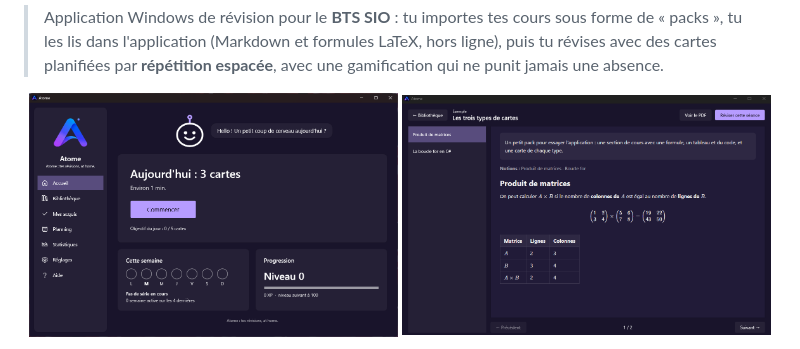
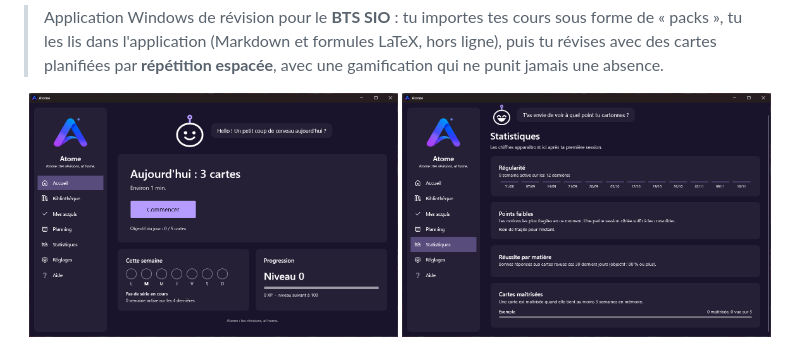
Before and after one commit to fjeko/Atome, a Markdown page: README.md, the part around one of its changes. GitHub-like rendering; pictures changed too: docs/images/lecture.png (deleted), docs/images/statistiques.png (added).

Commit message:
README : galerie avec les captures de Florian
Co-Authored-By: Claude Sonnet 5.5 <noreply@anthropic.com>

```diff
--- a/README.md
+++ b/README.md
@@ -18,6 +18,6 @@
 
 <p align="center">
   <img src="docs/images/accueil.png" alt="Accueil : la session du jour en un clic" width="49%">
-  <img src="docs/images/lecture.png" alt="Lecture d'un cours avec formule et tableau" width="49%">
+  <img src="docs/images/statistiques.png" alt="Statistiques et régularité" width="49%">
 </p>
 <p align="center">
```
Also changed, not shown: other parts of README.md (+2 -5 lines), docs/images/bibliotheque.png (deleted), docs/images/reglages.png (added), docs/images/session.png (deleted).
